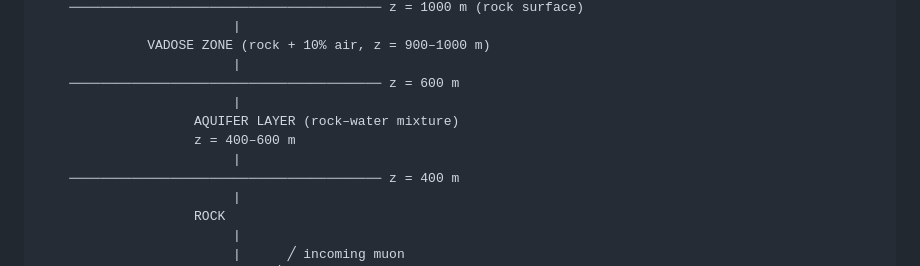
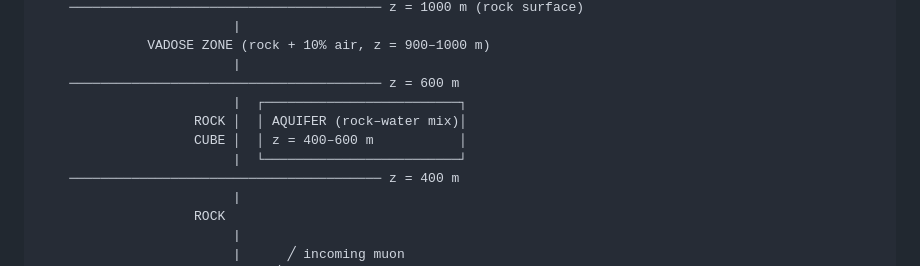
Before and after one commit to grinisrit/diffpumas.jl, a Markdown page: docs/diff_flux.md, the part around the change. Drawn GitHub-style.

Commit message:
corrected diagram

```diff
--- a/docs/diff_flux.md
+++ b/docs/diff_flux.md
@@ -531,10 +531,10 @@ Fixed geometry: detector at 1000 m depth (z = 0), rock surface at z = 1000 m, ai
               VADOSE ZONE (rock + 10% air, z = 900–1000 m)
                          |
     ──────────────────────────────────────── z = 600 m
-                         |
-                    AQUIFER LAYER (rock–water mixture)
-                    z = 400–600 m
-                         |
+                         |  ┌─────────────────────────┐
+                    ROCK │  │ AQUIFER (rock–water mix)│
+                    CUBE │  │ z = 400–600 m           │
+                         |  └─────────────────────────┘
     ──────────────────────────────────────── z = 400 m
                          |
                     ROCK
```
